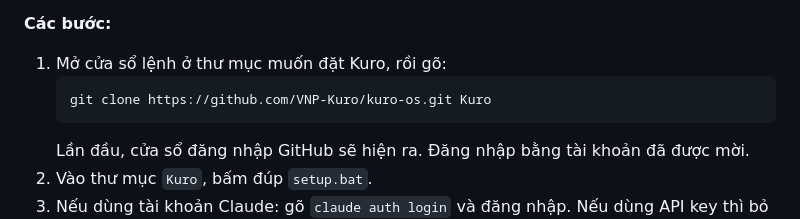
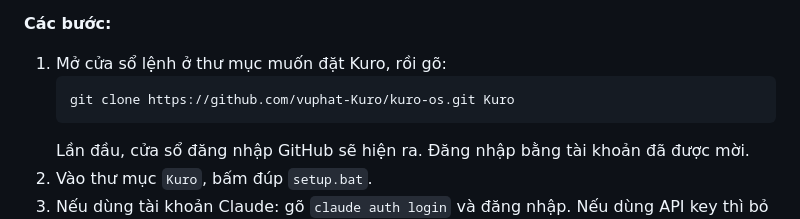
Before and after one commit to vuphat-Kuro/kuro-os, a Markdown page: README.md, the part around the change. Drawn GitHub-style.

Commit message:
Sửa địa chỉ cài đặt trong hướng dẫn
Co-Authored-By: Claude Opus 5.5 <noreply@anthropic.com>

````diff
--- a/README.md
+++ b/README.md
@@ -16,7 +16,7 @@ Kuro chạy trên máy của bạn và trả lời tiếng Việt. Giao diện l
 
 1. Mở cửa sổ lệnh ở thư mục muốn đặt Kuro, rồi gõ:
    ```bat
-   git clone https://github.com/VNP-Kuro/kuro-os.git Kuro
+   git clone https://github.com/vuphat-Kuro/kuro-os.git Kuro
    ```
    Lần đầu, cửa sổ đăng nhập GitHub sẽ hiện ra. Đăng nhập bằng tài khoản đã được mời.
 2. Vào thư mục `Kuro`, bấm đúp `setup.bat`.
````
